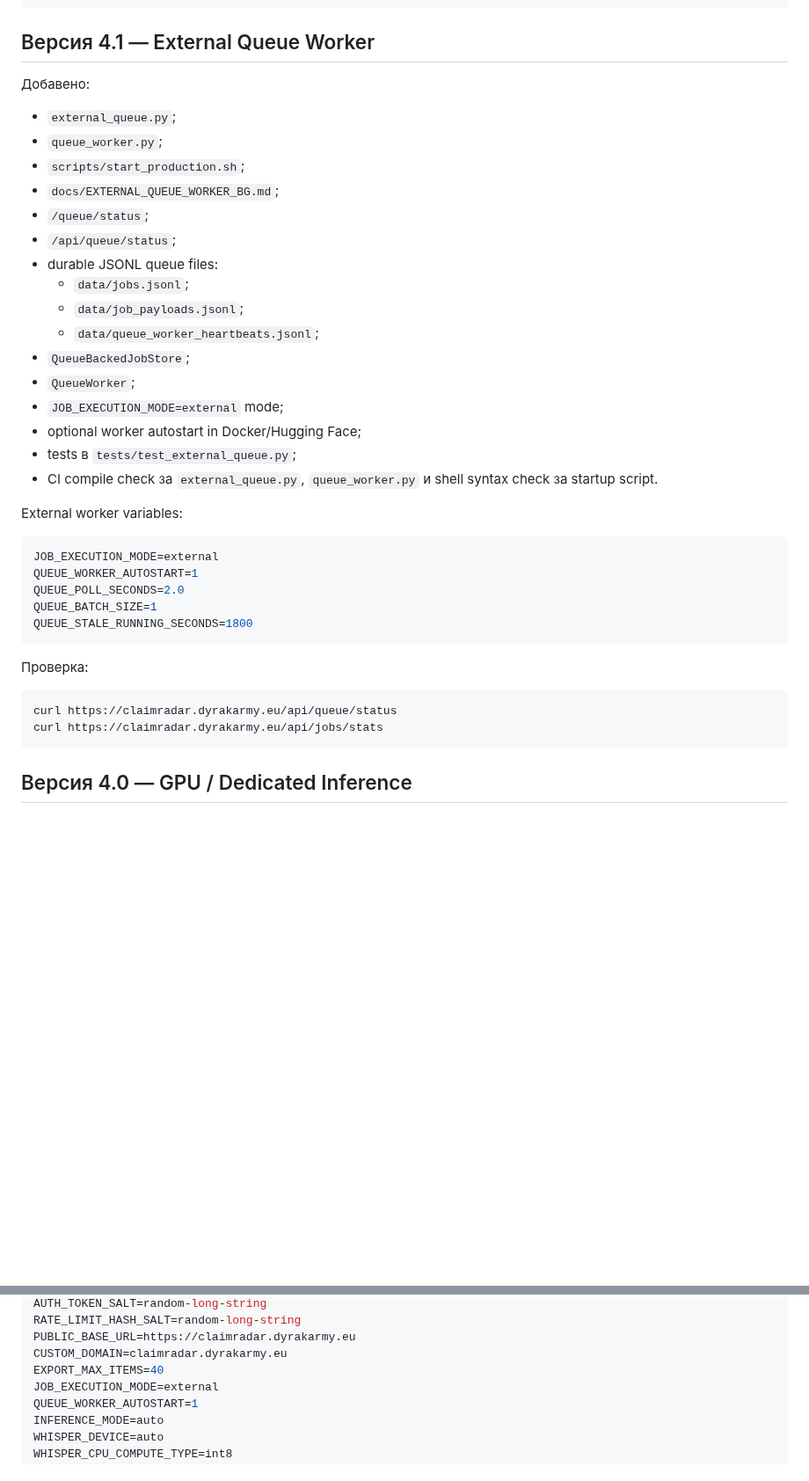
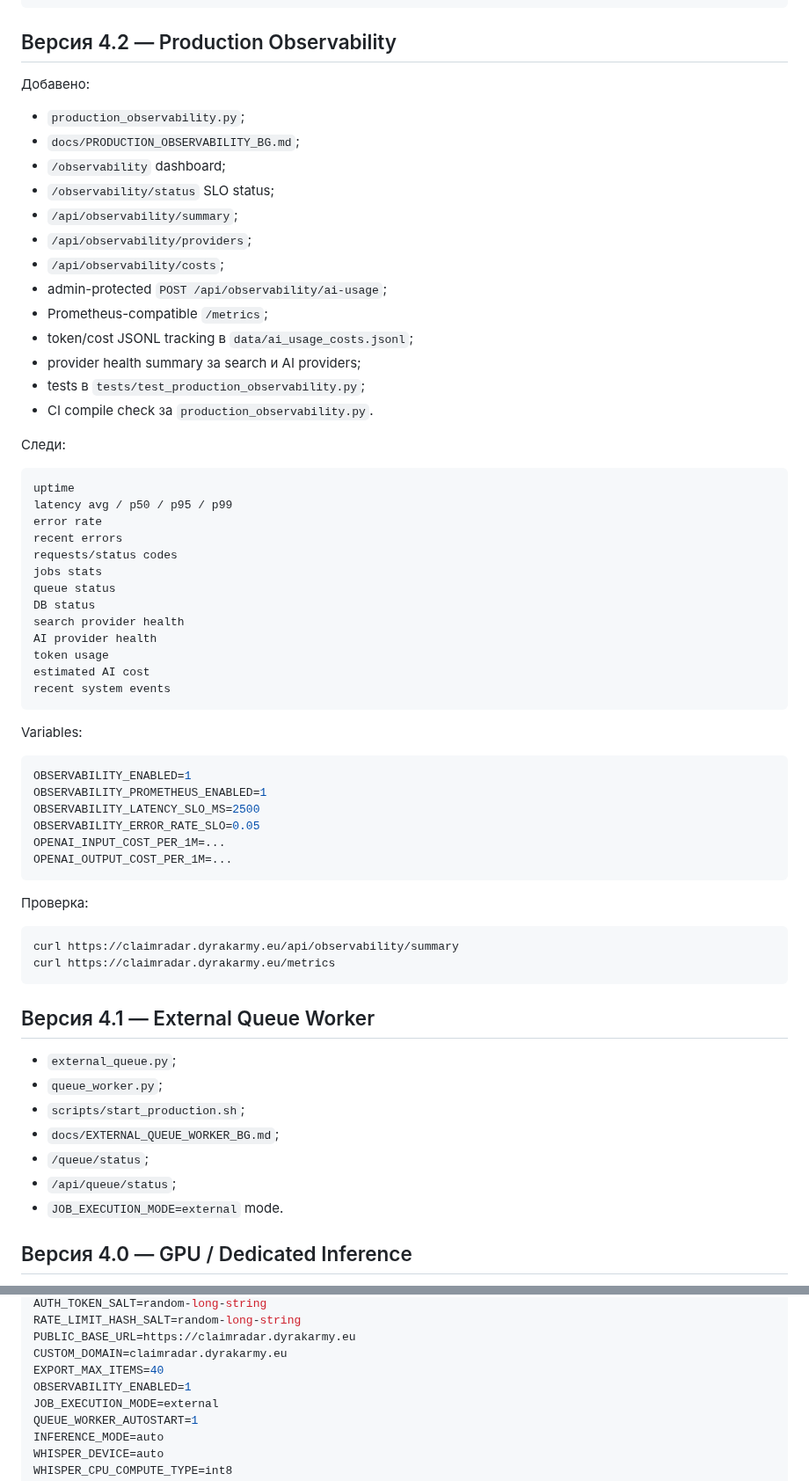
Before and after one commit to biramentv-ux/claimradar-bg, a Markdown page: README.md, 2 parts joined by grey strips. Shown at 88% size. GitHub-like rendering; blank space fills up the shorter version.

Commit message:
Document production observability endpoints

````diff
--- a/README.md
+++ b/README.md
@@ -87,9 +94,61 @@ Hugging Face-ready Docker приложение за България с Gradio U
 /api/check/<share_id>
 ```
 
-## Версия 4.1 — External Queue Worker
+## Версия 4.2 — Production Observability
 
 Добавено:
+
+- `production_observability.py`;
+- `docs/PRODUCTION_OBSERVABILITY_BG.md`;
+- `/observability` dashboard;
+- `/observability/status` SLO status;
+- `/api/observability/summary`;
+- `/api/observability/providers`;
+- `/api/observability/costs`;
+- admin-protected `POST /api/observability/ai-usage`;
+- Prometheus-compatible `/metrics`;
+- token/cost JSONL tracking в `data/ai_usage_costs.jsonl`;
+- provider health summary за search и AI providers;
+- tests в `tests/test_production_observability.py`;
+- CI compile check за `production_observability.py`.
+
+Следи:
+
+```text
+uptime
+latency avg / p50 / p95 / p99
+error rate
+recent errors
+requests/status codes
+jobs stats
+queue status
+DB status
+search provider health
+AI provider health
+token usage
+estimated AI cost
+recent system events
+```
+
+Variables:
+
+```bash
+OBSERVABILITY_ENABLED=1
+OBSERVABILITY_PROMETHEUS_ENABLED=1
+OBSERVABILITY_LATENCY_SLO_MS=2500
+OBSERVABILITY_ERROR_RATE_SLO=0.05
+OPENAI_INPUT_COST_PER_1M=...
+OPENAI_OUTPUT_COST_PER_1M=...
+```
+
+Проверка:
+
+```bash
+curl https://claimradar.dyrakarmy.eu/api/observability/summary
+curl https://claimradar.dyrakarmy.eu/metrics
+```
+
+## Версия 4.1 — External Queue Worker
 
 - `external_queue.py`;
 - `queue_worker.py`;
@@ -97,33 +156,7 @@ Hugging Face-ready Docker приложение за България с Gradio U
 - `docs/EXTERNAL_QUEUE_WORKER_BG.md`;
 - `/queue/status`;
 - `/api/queue/status`;
-- durable JSONL queue files:
-  - `data/jobs.jsonl`;
-  - `data/job_payloads.jsonl`;
-  - `data/queue_worker_heartbeats.jsonl`;
-- `QueueBackedJobStore`;
-- `QueueWorker`;
-- `JOB_EXECUTION_MODE=external` mode;
-- optional worker autostart in Docker/Hugging Face;
-- tests в `tests/test_external_queue.py`;
-- CI compile check за `external_queue.py`, `queue_worker.py` и shell syntax check за startup script.
-
-External worker variables:
-
-```bash
-JOB_EXECUTION_MODE=external
-QUEUE_WORKER_AUTOSTART=1
-QUEUE_POLL_SECONDS=2.0
-QUEUE_BATCH_SIZE=1
-QUEUE_STALE_RUNNING_SECONDS=1800
-```
-
-Проверка:
-
-```bash
-curl https://claimradar.dyrakarmy.eu/api/queue/status
-curl https://claimradar.dyrakarmy.eu/api/jobs/stats
-```
+- `JOB_EXECUTION_MODE=external` mode.
 
 ## Версия 4.0 — GPU / Dedicated Inference
 
@@ -177,6 +192,7 @@ RATE_LIMIT_HASH_SALT=random-long-string
 PUBLIC_BASE_URL=https://claimradar.dyrakarmy.eu
 CUSTOM_DOMAIN=claimradar.dyrakarmy.eu
 EXPORT_MAX_ITEMS=40
+OBSERVABILITY_ENABLED=1
 JOB_EXECUTION_MODE=external
 QUEUE_WORKER_AUTOSTART=1
 INFERENCE_MODE=auto
````
Also changed, not shown: other parts of README.md (+8 -19 lines).
